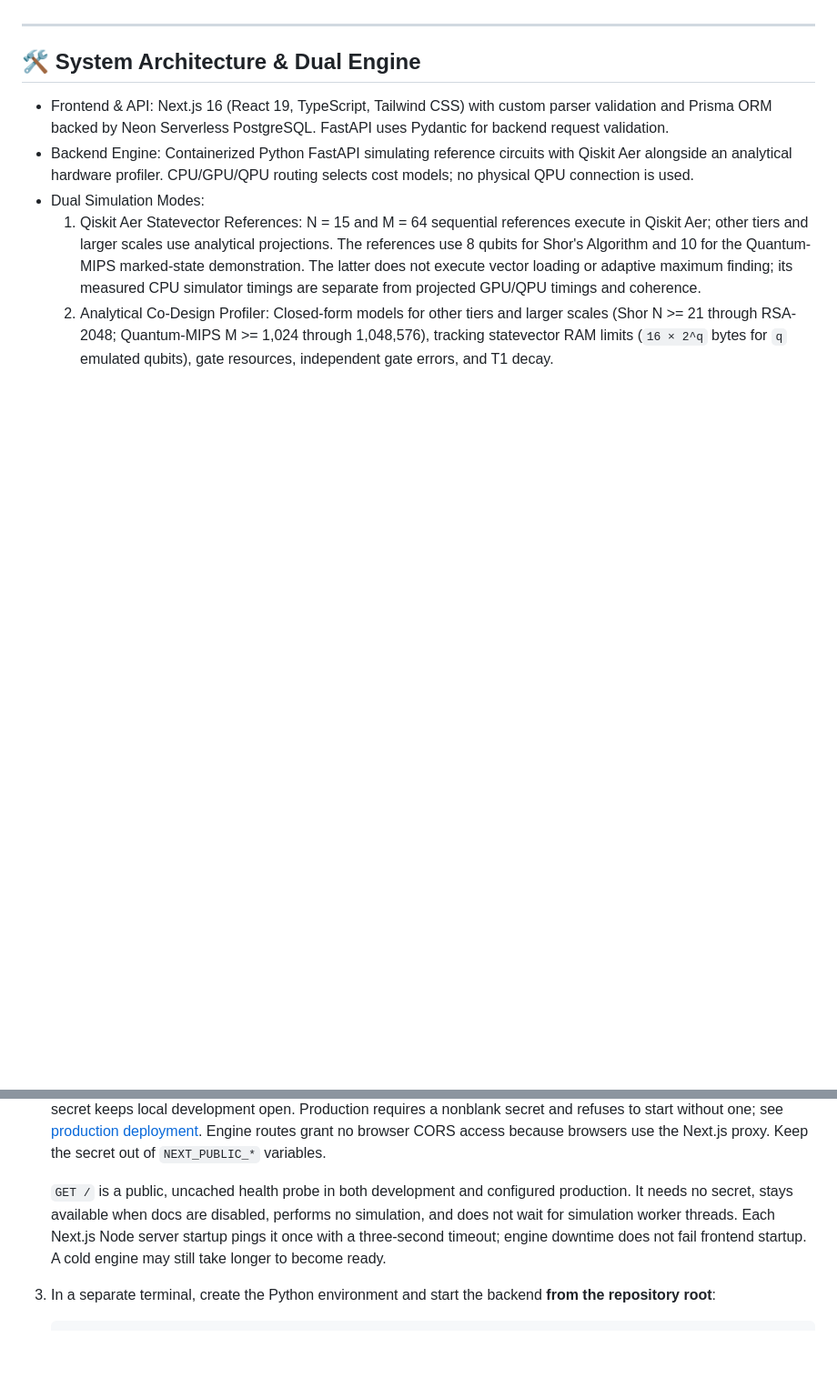
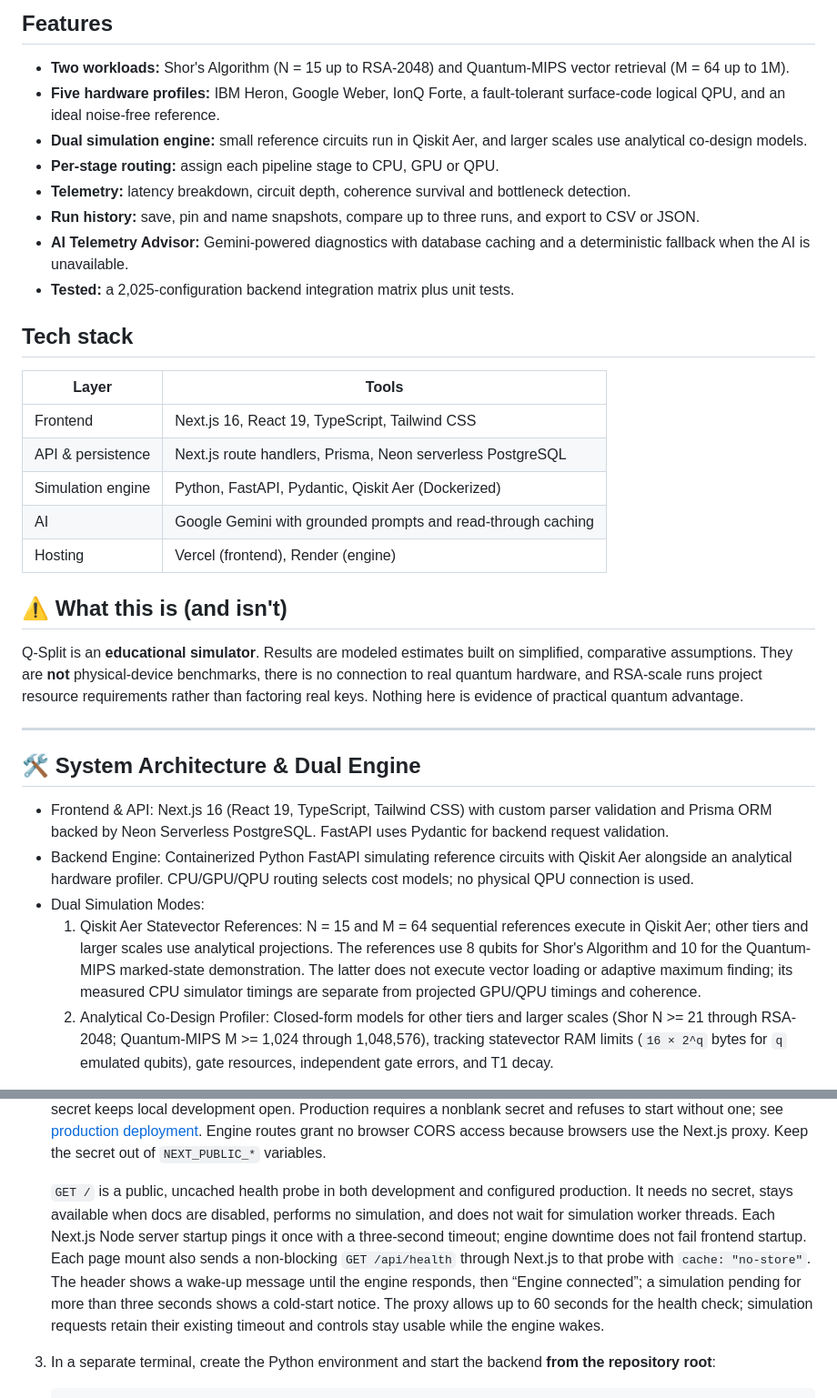
Before and after one commit to Mic-Sp/Q-split, a Markdown page: README.md, 2 parts joined by grey strips. Shown at 91% size. GitHub-like rendering; blank space fills up the shorter version.

```diff
--- a/README.md
+++ b/README.md
@@ -13,6 +35,29 @@
+## Features
+
+- **Two workloads:** Shor's Algorithm (N = 15 up to RSA-2048) and Quantum-MIPS vector retrieval (M = 64 up to 1M).
+- **Five hardware profiles:** IBM Heron, Google Weber, IonQ Forte, a fault-tolerant surface-code logical QPU, and an ideal noise-free reference.
+- **Dual simulation engine:** small reference circuits run in Qiskit Aer, and larger scales use analytical co-design models.
+- **Per-stage routing:** assign each pipeline stage to CPU, GPU or QPU.
+- **Telemetry:** latency breakdown, circuit depth, coherence survival and bottleneck detection.
+- **Run history:** save, pin and name snapshots, compare up to three runs, and export to CSV or JSON.
+- **AI Telemetry Advisor:** Gemini-powered diagnostics with database caching and a deterministic fallback when the AI is unavailable.
+- **Tested:** a 2,025-configuration backend integration matrix plus unit tests.
+
+## Tech stack
+
+| Layer | Tools |
+|---|---|
+| Frontend | Next.js 16, React 19, TypeScript, Tailwind CSS |
+| API & persistence | Next.js route handlers, Prisma, Neon serverless PostgreSQL |
+| Simulation engine | Python, FastAPI, Pydantic, Qiskit Aer (Dockerized) |
+| AI | Google Gemini with grounded prompts and read-through caching |
+| Hosting | Vercel (frontend), Render (engine) |
+
+## ⚠️ What this is (and isn't)
+
+Q-Split is an **educational simulator**. Results are modeled estimates built on simplified, comparative assumptions. They are **not** physical-device benchmarks, there is no connection to real quantum hardware, and RSA-scale runs project resource requirements rather than factoring real keys. Nothing here is evidence of practical quantum advantage.
 
 ---
-
 ## 🛠️ System Architecture & Dual Engine
 
 * Frontend & API: Next.js 16 (React 19, TypeScript, Tailwind CSS) with custom parser validation and Prisma ORM backed by Neon Serverless PostgreSQL. FastAPI uses Pydantic for backend request validation.
@@ -148,7 +193,7 @@ The zero-dependency limiter is **process-local**: quotas survive warm-process/mo
 
    Set the same nonempty `ENGINE_SECRET` in the FastAPI process environment and the Next.js server environment (locally, `frontend/.env.local`) to authenticate simulations. The proxy sends it as `X-Engine-Secret`; missing or incorrect credentials receive HTTP 401 before simulation dispatch. Without `ENGINE_ENV=production`, an unset or blank secret keeps local development open. Production requires a nonblank secret and refuses to start without one; see [production deployment](#production-deployment). Engine routes grant no browser CORS access because browsers use the Next.js proxy. Keep the secret out of `NEXT_PUBLIC_*` variables.
 
-   `GET /` is a public, uncached health probe in both development and configured production. It needs no secret, stays available when docs are disabled, performs no simulation, and does not wait for simulation worker threads. Each Next.js Node server startup pings it once with a three-second timeout; engine downtime does not fail frontend startup. A cold engine may still take longer to become ready.
+   `GET /` is a public, uncached health probe in both development and configured production. It needs no secret, stays available when docs are disabled, performs no simulation, and does not wait for simulation worker threads. Each Next.js Node server startup pings it once with a three-second timeout; engine downtime does not fail frontend startup. Each page mount also sends a non-blocking `GET /api/health` through Next.js to that probe with `cache: "no-store"`. The header shows a wake-up message until the engine responds, then “Engine connected”; a simulation pending for more than three seconds shows a cold-start notice. The proxy allows up to 60 seconds for the health check; simulation requests retain their existing timeout and controls stay usable while the engine wakes.
 
 3. In a separate terminal, create the Python environment and start the backend **from the repository root**:
 
```
Also changed, not shown: other parts of README.md (+28 -6 lines), docs/screenshot.png (added), 7 other files.
